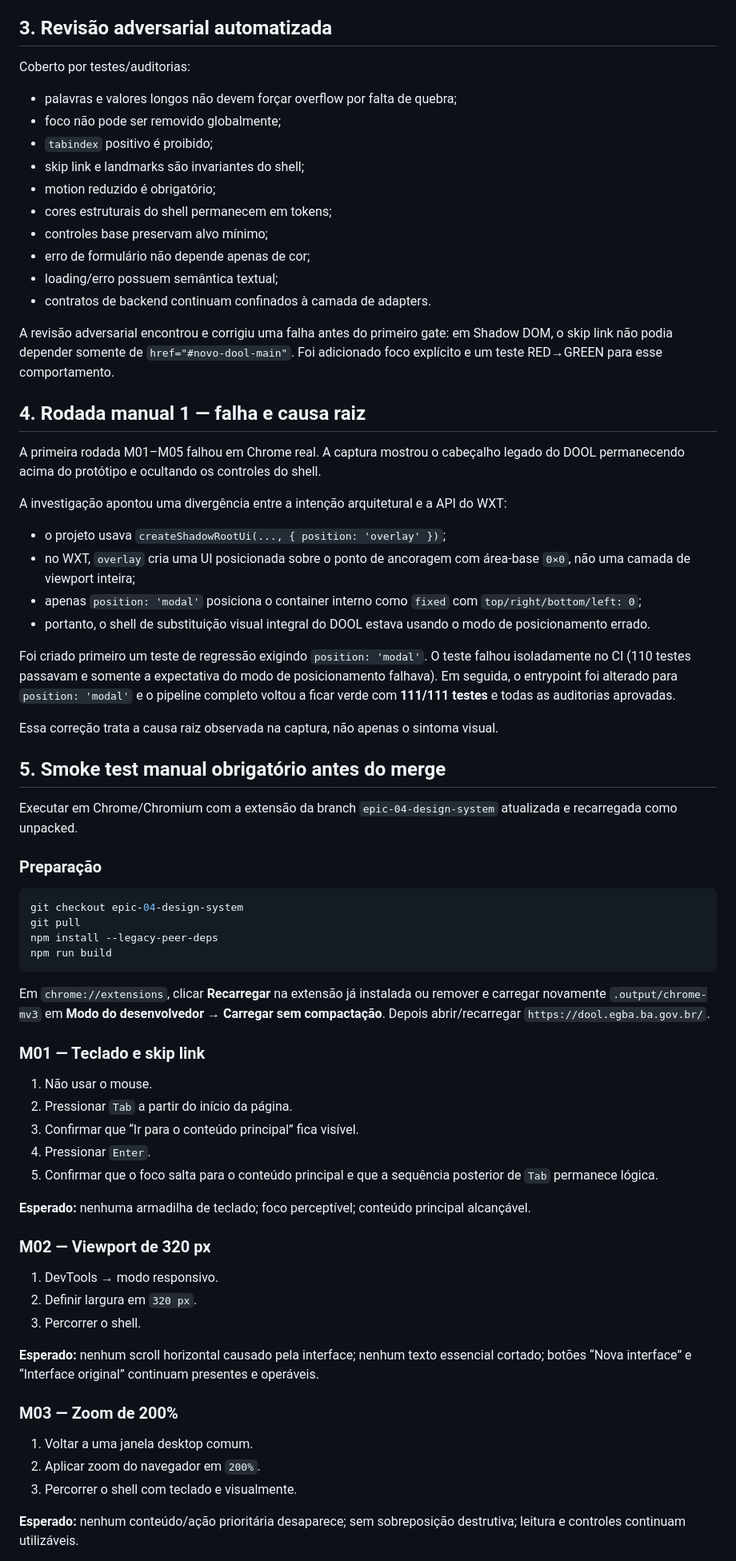
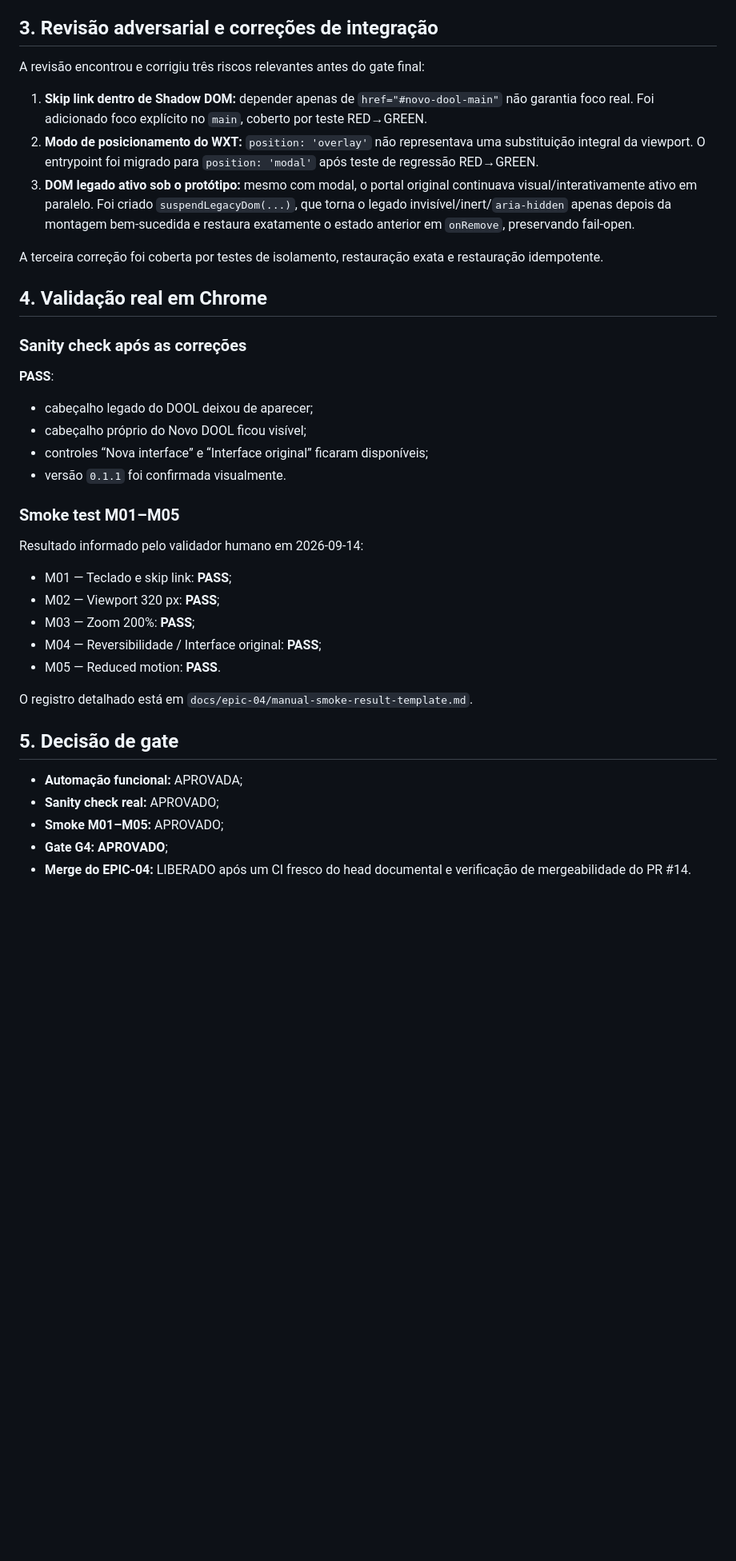
Before and after one commit to guedesle/prototipo-novo-dool, a Markdown page: docs/epic-04/gate-ui.md, the part around one of its changes. Shown at 80% size. Drawn GitHub-style; blank space fills up the shorter version.

Commit message:
docs: approve EPIC-04 Gate G4

````diff
--- a/docs/epic-04/gate-ui.md
+++ b/docs/epic-04/gate-ui.md
@@ -66,76 +67,44 @@ Contrato puro e limitado a apresentação:
 - chaves com conteúdo editorial são ignoradas;
 - nenhum HTML/texto de publicação é transformado por esse contrato.
 
-## 3. Revisão adversarial automatizada
+## 3. Revisão adversarial e correções de integração
 
-Coberto por testes/auditorias:
+A revisão encontrou e corrigiu três riscos relevantes antes do gate final:
 
-- palavras e valores longos não devem forçar overflow por falta de quebra;
-- foco não pode ser removido globalmente;
-- `tabindex` positivo é proibido;
-- skip link e landmarks são invariantes do shell;
-- motion reduzido é obrigatório;
-- cores estruturais do shell permanecem em tokens;
-- controles base preservam alvo mínimo;
-- erro de formulário não depende apenas de cor;
-- loading/erro possuem semântica textual;
-- contratos de backend continuam confinados à camada de adapters.
+1. **Skip link dentro de Shadow DOM:** depender apenas de `href="#novo-dool-main"` não garantia foco real. Foi adicionado foco explícito no `main`, coberto por teste RED→GREEN.
+2. **Modo de posicionamento do WXT:** `position: 'overlay'` não representava uma substituição integral da viewport. O entrypoint foi migrado para `position: 'modal'` após teste de regressão RED→GREEN.
+3. **DOM legado ativo sob o protótipo:** mesmo com modal, o portal original continuava visual/interativamente ativo em paralelo. Foi criado `suspendLegacyDom(...)`, que torna o legado invisível/inert/`aria-hidden` apenas depois da montagem bem-sucedida e restaura exatamente o estado anterior em `onRemove`, preservando fail-open.
 
-A revisão adversarial encontrou e corrigiu uma falha antes do primeiro gate: em Shadow DOM, o skip link não podia depender somente de `href="#novo-dool-main"`. Foi adicionado foco explícito e um teste RED→GREEN para esse comportamento.
+A terceira correção foi coberta por testes de isolamento, restauração exata e restauração idempotente.
 
-## 4. Rodada manual 1 — falha e causa raiz
+## 4. Validação real em Chrome
 
-A primeira rodada M01–M05 falhou em Chrome real. A captura mostrou o cabeçalho legado do DOOL permanecendo acima do protótipo e ocultando os controles do shell.
+### Sanity check após as correções
 
-A investigação apontou uma divergência entre a intenção arquitetural e a API do WXT:
+**PASS**:
 
-- o projeto usava `createShadowRootUi(..., { position: 'overlay' })`;
-- no WXT, `overlay` cria uma UI posicionada sobre o ponto de ancoragem com área-base `0×0`, não uma camada de viewport inteira;
-- apenas `position: 'modal'` posiciona o container interno como `fixed` com `top/right/bottom/left: 0`;
-- portanto, o shell de substituição visual integral do DOOL estava usando o modo de posicionamento errado.
+- cabeçalho legado do DOOL deixou de aparecer;
+- cabeçalho próprio do Novo DOOL ficou visível;
+- controles “Nova interface” e “Interface original” ficaram disponíveis;
+- versão `0.1.1` foi confirmada visualmente.
 
-Foi criado primeiro um teste de regressão exigindo `position: 'modal'`. O teste falhou isoladamente no CI (110 testes passavam e somente a expectativa do modo de posicionamento falhava). Em seguida, o entrypoint foi alterado para `position: 'modal'` e o pipeline completo voltou a ficar verde com **111/111 testes** e todas as auditorias aprovadas.
+### Smoke test M01–M05
 
-Essa correção trata a causa raiz observada na captura, não apenas o sintoma visual.
+Resultado informado pelo validador humano em 2026-09-14:
 
-## 5. Smoke test manual obrigatório antes do merge
+- M01 — Teclado e skip link: **PASS**;
+- M02 — Viewport 320 px: **PASS**;
+- M03 — Zoom 200%: **PASS**;
+- M04 — Reversibilidade / Interface original: **PASS**;
+- M05 — Reduced motion: **PASS**.
 
-Executar em Chrome/Chromium com a extensão da branch `epic-04-design-system` atualizada e recarregada como unpacked.
+O registro detalhado está em `docs/epic-04/manual-smoke-result-template.md`.
 
-### Preparação
+## 5. Decisão de gate
 
-```bash
-git checkout epic-04-design-system
-git pull
-npm install --legacy-peer-deps
-npm run build
-```
+- **Automação funcional:** APROVADA;
+- **Sanity check real:** APROVADO;
+- **Smoke M01–M05:** APROVADO;
+- **Gate G4:** **APROVADO**;
+- **Merge do EPIC-04:** LIBERADO após um CI fresco do head documental e verificação de mergeabilidade do PR #14.
 
-Em `chrome://extensions`, clicar **Recarregar** na extensão já instalada ou remover e carregar novamente `.output/chrome-mv3` em **Modo do desenvolvedor → Carregar sem compactação**. Depois abrir/recarregar `https://dool.egba.ba.gov.br/`.
-
-### M01 — Teclado e skip link
-
-1. Não usar o mouse.
-2. Pressionar `Tab` a partir do início da página.
-3. Confirmar que “Ir para o conteúdo principal” fica visível.
-4. Pressionar `Enter`.
-5. Confirmar que o foco salta para o conteúdo principal e que a sequência posterior de `Tab` permanece lógica.
-
-**Esperado:** nenhuma armadilha de teclado; foco perceptível; conteúdo principal alcançável.
-
-### M02 — Viewport de 320 px
-
-1. DevTools → modo responsivo.
-2. Definir largura em `320 px`.
-3. Percorrer o shell.
-
-**Esperado:** nenhum scroll horizontal causado pela interface; nenhum texto essencial cortado; botões “Nova interface” e “Interface original” continuam presentes e operáveis.
-
-### M03 — Zoom de 200%
-
-1. Voltar a uma janela desktop comum.
-2. Aplicar zoom do navegador em `200%`.
-3. Percorrer o shell com teclado e visualmente.
-
-**Esperado:** nenhum conteúdo/ação prioritária desaparece; sem sobreposição destrutiva; leitura e controles continuam utilizáveis.
-
````
Also changed, not shown: other parts of docs/epic-04/gate-ui.md (+7 -26 lines).
